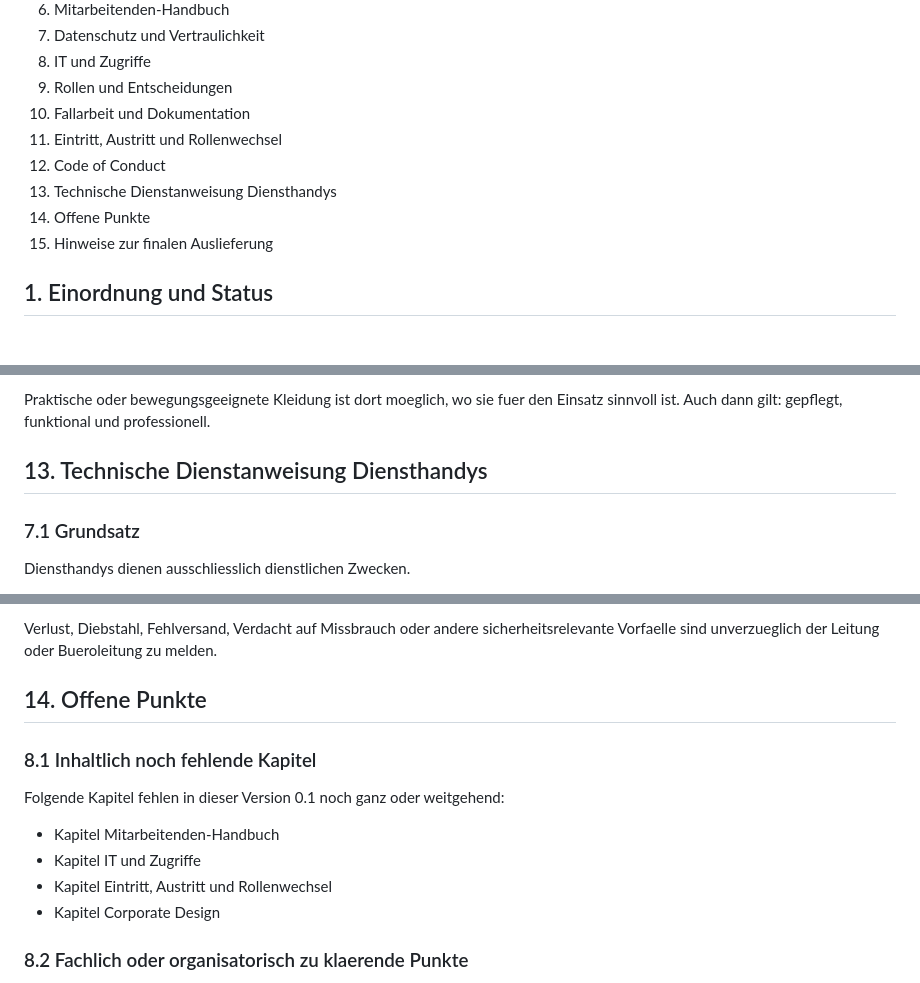
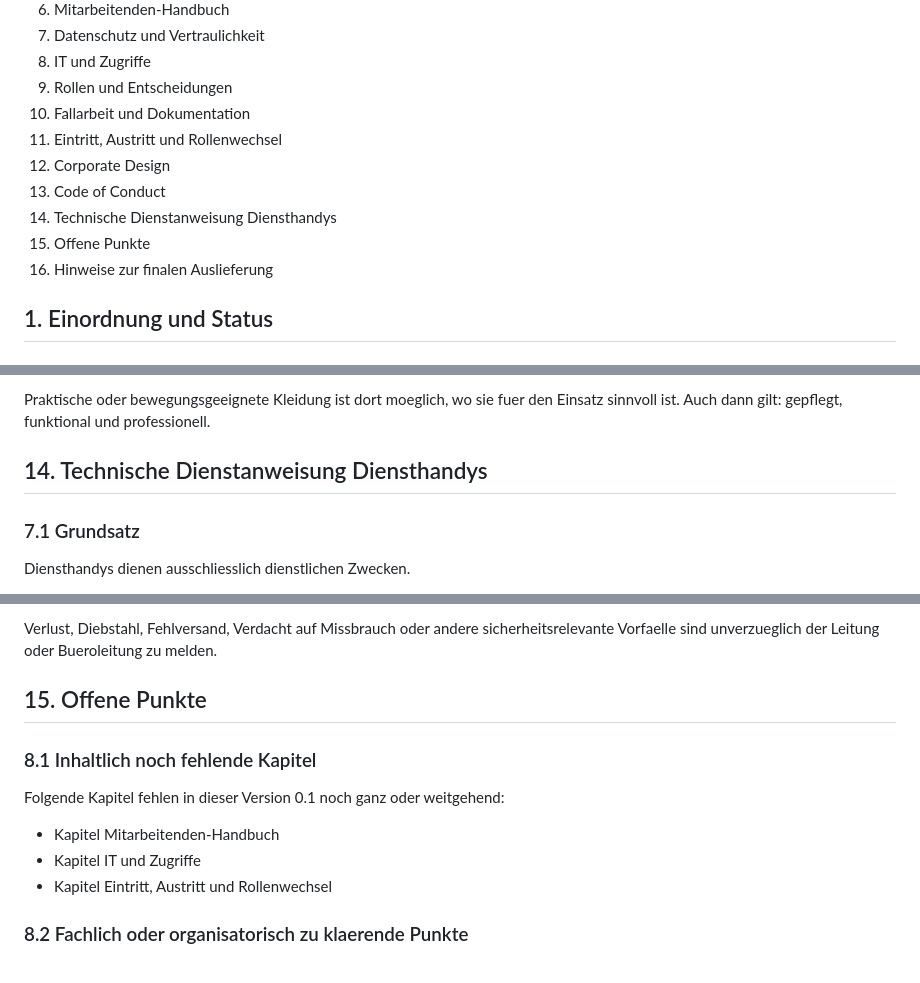
Before and after one commit to bois1616/wp_reader, a Markdown page: docs/sammeldokument-v0.1.md, 3 parts joined by grey strips. GitHub-like rendering.

```diff
--- a/docs/sammeldokument-v0.1.md
+++ b/docs/sammeldokument-v0.1.md
@@ -26,10 +26,11 @@ keine Zugangsdaten enthalten und mit konsistenter Fusszeile versehen werden.
 9. Rollen und Entscheidungen
 10. Fallarbeit und Dokumentation
 11. Eintritt, Austritt und Rollenwechsel
-12. Code of Conduct
-13. Technische Dienstanweisung Diensthandys
-14. Offene Punkte
-15. Hinweise zur finalen Auslieferung
+12. Corporate Design
+13. Code of Conduct
+14. Technische Dienstanweisung Diensthandys
+15. Offene Punkte
+16. Hinweise zur finalen Auslieferung
 
 ## 1. Einordnung und Status
 
@@ -599,7 +663,7 @@ Praktische oder bewegungsgeeignete Kleidung ist dort moeglich, wo sie fuer den
 Einsatz sinnvoll ist. Auch dann gilt:
 gepflegt, funktional und professionell.
 
-## 13. Technische Dienstanweisung Diensthandys
+## 14. Technische Dienstanweisung Diensthandys
 
 ### 7.1 Grundsatz
 
@@ -636,7 +700,7 @@ Verlust, Diebstahl, Fehlversand, Verdacht auf Missbrauch oder andere
 sicherheitsrelevante Vorfaelle sind unverzueglich der Leitung oder
 Bueroleitung zu melden.
 
-## 14. Offene Punkte
+## 15. Offene Punkte
 
 ### 8.1 Inhaltlich noch fehlende Kapitel
 
@@ -645,8 +709,6 @@ Folgende Kapitel fehlen in dieser Version 0.1 noch ganz oder weitgehend:
 - Kapitel Mitarbeitenden-Handbuch
 - Kapitel IT und Zugriffe
 - Kapitel Eintritt, Austritt und Rollenwechsel
-- Kapitel Corporate Design
-
 ### 8.2 Fachlich oder organisatorisch zu klaerende Punkte
 
 - Welche bestehenden Inhalte Primarquellenstatus haben
```
Also changed, not shown: other parts of docs/sammeldokument-v0.1.md (+65 -2 lines), dev/backlog.md (+5 -0 lines).
